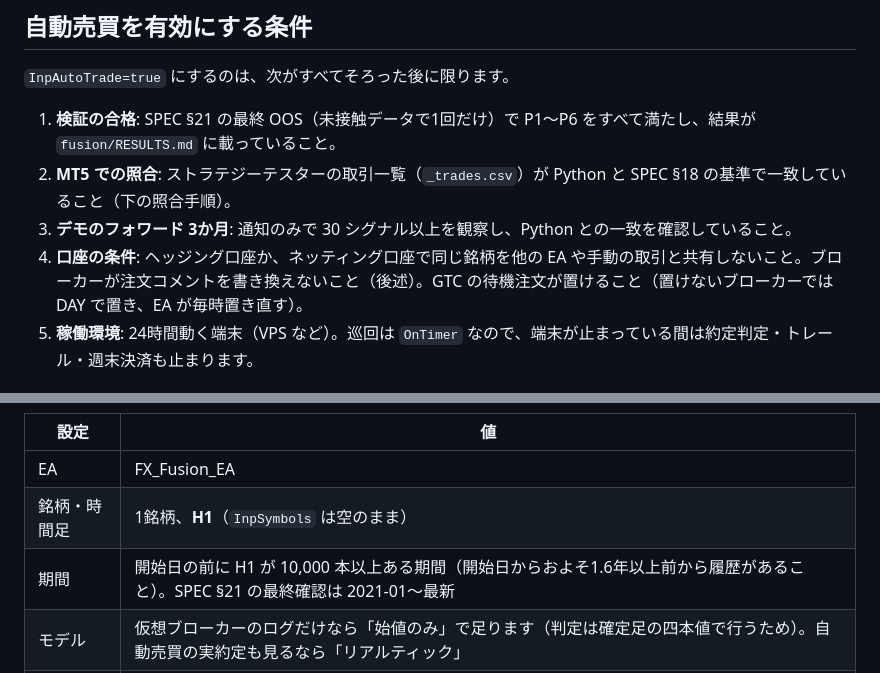
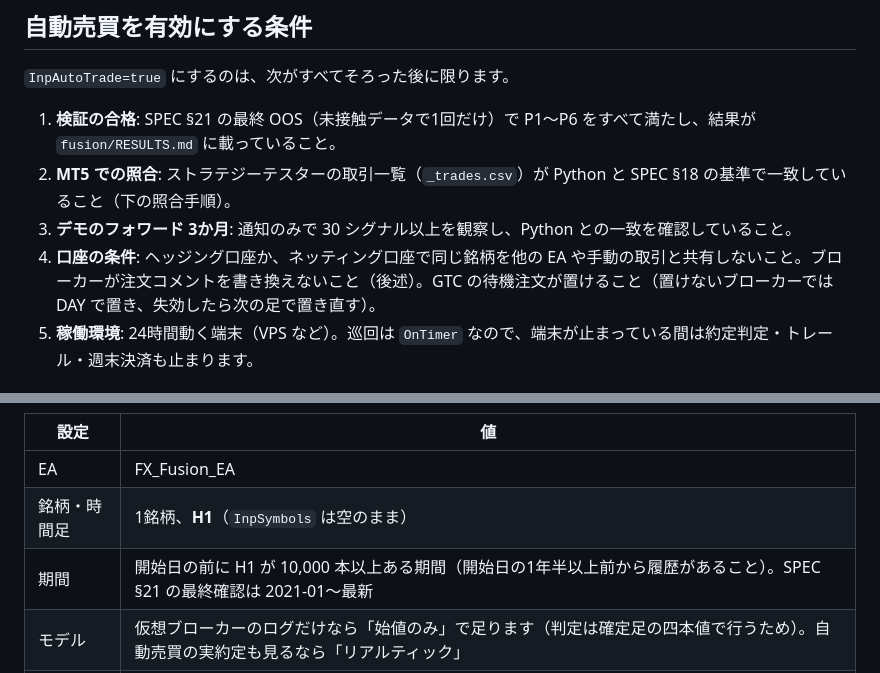
Before and after one commit to xyoumo-kgc/claude-practice, a Markdown page: mt5/README_FUSION.md, 2 parts joined by grey strips. Rendered like a GitHub page.

```diff
--- a/mt5/README_FUSION.md
+++ b/mt5/README_FUSION.md
@@ -476,7 +476,7 @@ EA を再起動すると、その時点の履歴から再生し直します。
 1. **検証の合格**: SPEC §21 の最終 OOS（未接触データで1回だけ）で P1〜P6 をすべて満たし、結果が `fusion/RESULTS.md` に載っていること。
 2. **MT5 での照合**: ストラテジーテスターの取引一覧（`_trades.csv`）が Python と SPEC §18 の基準で一致していること（下の照合手順）。
 3. **デモのフォワード 3か月**: 通知のみで 30 シグナル以上を観察し、Python との一致を確認していること。
-4. **口座の条件**: ヘッジング口座か、ネッティング口座で同じ銘柄を他の EA や手動の取引と共有しないこと。ブローカーが注文コメントを書き換えないこと（後述）。GTC の待機注文が置けること（置けないブローカーでは DAY で置き、EA が毎時置き直す）。
+4. **口座の条件**: ヘッジング口座か、ネッティング口座で同じ銘柄を他の EA や手動の取引と共有しないこと。ブローカーが注文コメントを書き換えないこと（後述）。GTC の待機注文が置けること（置けないブローカーでは DAY で置き、失効したら次の足で置き直す）。
 5. **稼働環境**: 24時間動く端末（VPS など）。巡回は `OnTimer` なので、端末が止まっている間は約定判定・トレール・週末決済も止まります。
 
 ### 自動売買の動き（SPEC §16.5・§17.5）
@@ -514,7 +514,7 @@ EA は照合に必要なものをすべて `FusionEA/` のログに書くので
 |---|---|
 | EA | FX_Fusion_EA |
 | 銘柄・時間足 | 1銘柄、**H1**（`InpSymbols` は空のまま） |
-| 期間 | 開始日の前に H1 が 10,000 本以上ある期間（開始日からおよそ1.6年以上前から履歴があること）。SPEC §21 の最終確認は 2021-01〜最新 |
+| 期間 | 開始日の前に H1 が 10,000 本以上ある期間（開始日の1年半以上前から履歴があること）。SPEC §21 の最終確認は 2021-01〜最新 |
 | モデル | 仮想ブローカーのログだけなら「始値のみ」で足ります（判定は確定足の四本値で行うため）。自動売買の実約定も見るなら「リアルティック」 |
 | スプレッド | **固定**（照合用。Python は s_nom 固定）。実スプレッドの成績は別に見る |
 | 入力 | 既定のまま。`InpLogsCommon=true` にすると、テスターのエージェントフォルダではなく `Terminal/Common/Files/FusionEA/` に出て探しやすい |
```
Also changed, not shown: other parts of mt5/README_FUSION.md (+6 -5 lines).
